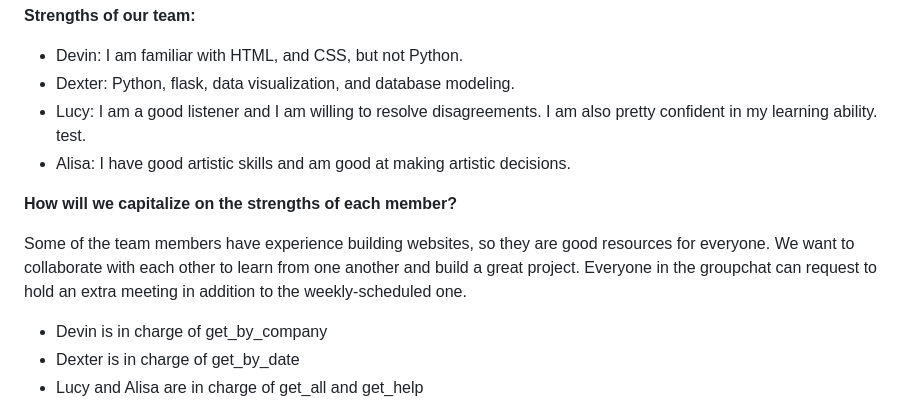
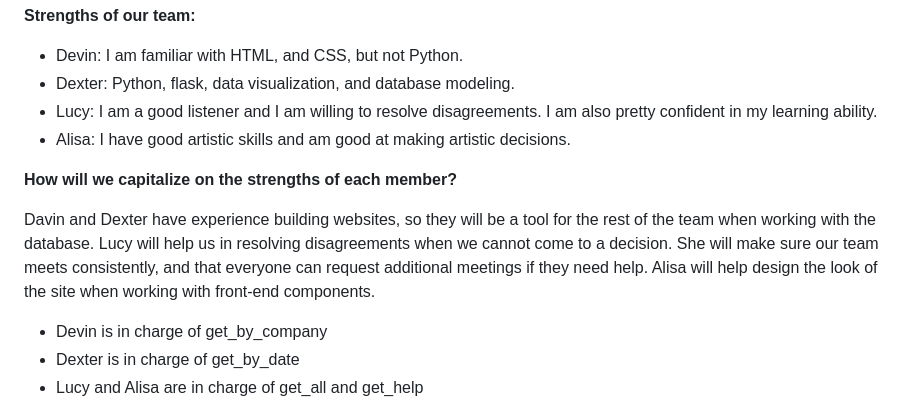
Before and after one commit to CS257-F23/team-project-h, a Markdown page: Proposal.md, the part around the change. Drawn GitHub-style.

Commit message:
organized sections

```diff
--- a/Proposal.md
+++ b/Proposal.md
@@ -12,12 +12,12 @@
 
 - Devin: I am familiar with HTML, and CSS, but not Python.
 - Dexter: Python, flask, data visualization, and database modeling.
-- Lucy: I am a good listener and I am willing to resolve disagreements. I am also pretty confident in my learning ability.   test.
+- Lucy: I am a good listener and I am willing to resolve disagreements. I am also pretty confident in my learning ability.
 - Alisa: I have good artistic skills and am good at making artistic decisions.
 
 **How will we capitalize on the strengths of each member?**
 
-Some of the team members have experience building websites, so they are good resources for everyone. We want to collaborate with each other to learn from one another and build a great project. Everyone in the groupchat can request to hold an extra meeting in addition to the weekly-scheduled one.
+Davin and Dexter have experience building websites, so they will be a tool for the rest of the team when working with the database. Lucy will help us in resolving disagreements when we cannot come to a decision. She will make sure our team meets consistently, and that everyone can request additional meetings if they need help. Alisa will help design the look of the site when working with front-end components.
 
 - Devin is in charge of get\_by\_company
 - Dexter is in charge of get\_by\_date
```
